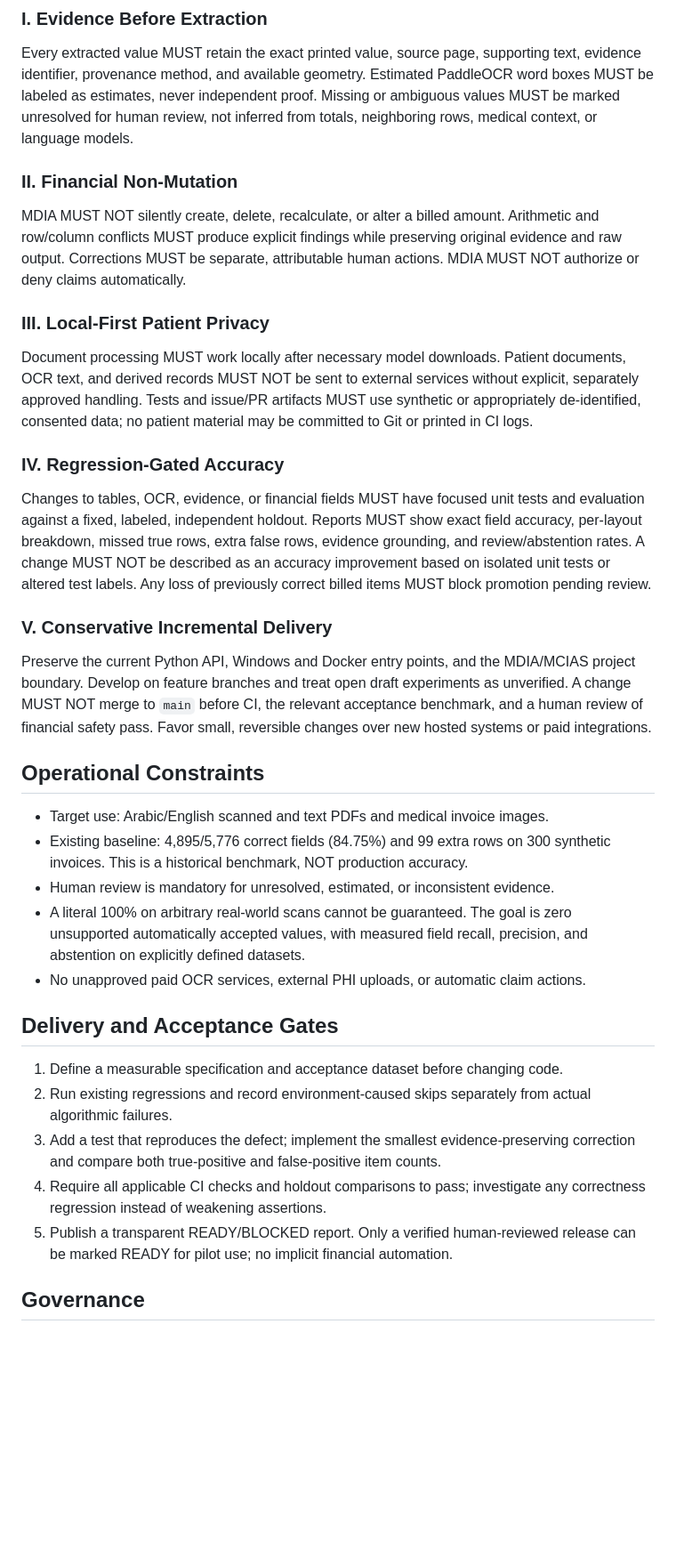
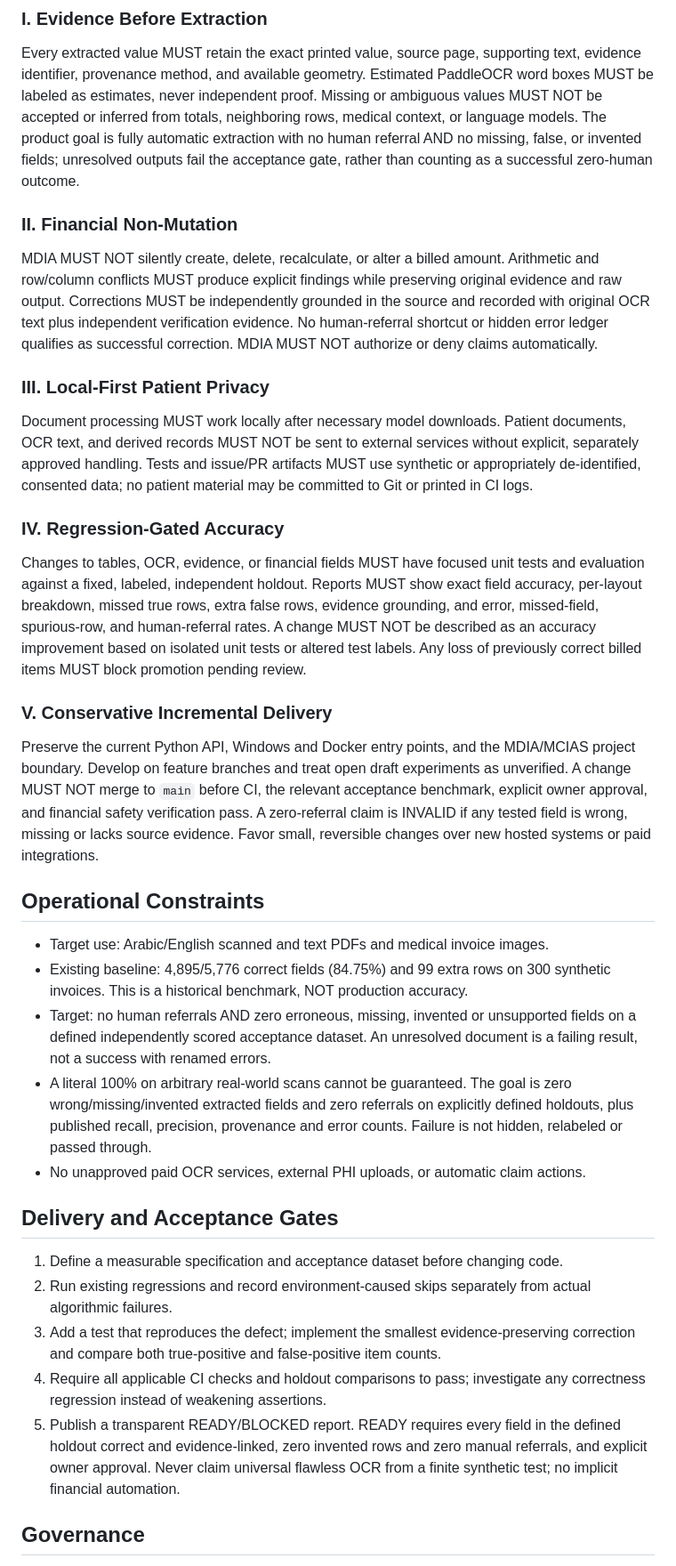
Before and after one commit to overurdream-collab/OCR_deepseak, a Markdown page: .specify/memory/constitution.md, the part around one of its changes. Shown at 89% size. Drawn GitHub-style; blank space fills up the shorter version.

Commit message:
spec(mdia): align Spec Kit constitution with owner zero-error and zero-human acceptance policy

```diff
--- a/.specify/memory/constitution.md
+++ b/.specify/memory/constitution.md
@@ -7,15 +7,20 @@
 Every extracted value MUST retain the exact printed value, source page, supporting
 text, evidence identifier, provenance method, and available geometry. Estimated
 PaddleOCR word boxes MUST be labeled as estimates, never independent proof.
-Missing or ambiguous values MUST be marked unresolved for human review, not
-inferred from totals, neighboring rows, medical context, or language models.
+Missing or ambiguous values MUST NOT be accepted or inferred from totals,
+neighboring rows, medical context, or language models. The product goal is
+fully automatic extraction with no human referral AND no missing, false, or
+invented fields; unresolved outputs fail the acceptance gate, rather than
+counting as a successful zero-human outcome.
 
 ### II. Financial Non-Mutation
 
 MDIA MUST NOT silently create, delete, recalculate, or alter a billed amount.
 Arithmetic and row/column conflicts MUST produce explicit findings while
-preserving original evidence and raw output. Corrections MUST be separate,
-attributable human actions. MDIA MUST NOT authorize or deny claims automatically.
+preserving original evidence and raw output. Corrections MUST be independently grounded in the source and recorded with
+original OCR text plus independent verification evidence. No human-referral
+shortcut or hidden error ledger qualifies as successful correction.
+MDIA MUST NOT authorize or deny claims automatically.
 
 ### III. Local-First Patient Privacy
 
@@ -30,7 +35,7 @@ may be committed to Git or printed in CI logs.
 Changes to tables, OCR, evidence, or financial fields MUST have focused unit tests
 and evaluation against a fixed, labeled, independent holdout. Reports MUST show
 exact field accuracy, per-layout breakdown, missed true rows, extra false rows,
-evidence grounding, and review/abstention rates. A change MUST NOT be described
+evidence grounding, and error, missed-field, spurious-row, and human-referral rates. A change MUST NOT be described
 as an accuracy improvement based on isolated unit tests or altered test labels.
 Any loss of previously correct billed items MUST block promotion pending review.
 
@@ -39,7 +44,9 @@ Any loss of previously correct billed items MUST block promotion pending review.
 Preserve the current Python API, Windows and Docker entry points, and the
 MDIA/MCIAS project boundary. Develop on feature branches and treat open draft
 experiments as unverified. A change MUST NOT merge to `main` before CI, the
-relevant acceptance benchmark, and a human review of financial safety pass.
+relevant acceptance benchmark, explicit owner approval, and financial safety
+verification pass. A zero-referral claim is INVALID if any tested field is wrong,
+missing or lacks source evidence.
 Favor small, reversible changes over new hosted systems or paid integrations.
 
 ## Operational Constraints
@@ -47,10 +54,13 @@ Favor small, reversible changes over new hosted systems or paid integrations.
 - Target use: Arabic/English scanned and text PDFs and medical invoice images.
 - Existing baseline: 4,895/5,776 correct fields (84.75%) and 99 extra rows on
   300 synthetic invoices. This is a historical benchmark, NOT production accuracy.
-- Human review is mandatory for unresolved, estimated, or inconsistent evidence.
+- Target: no human referrals AND zero erroneous, missing, invented or unsupported
+  fields on a defined independently scored acceptance dataset. An unresolved
+  document is a failing result, not a success with renamed errors.
 - A literal 100% on arbitrary real-world scans cannot be guaranteed. The goal
-  is zero unsupported automatically accepted values, with measured field recall,
-  precision, and abstention on explicitly defined datasets.
+  is zero wrong/missing/invented extracted fields and zero referrals on explicitly
+  defined holdouts, plus published recall, precision, provenance and error counts.
+  Failure is not hidden, relabeled or passed through.
 - No unapproved paid OCR services, external PHI uploads, or automatic claim actions.
 
 ## Delivery and Acceptance Gates
@@ -62,8 +72,10 @@ Favor small, reversible changes over new hosted systems or paid integrations.
    correction and compare both true-positive and false-positive item counts.
 4. Require all applicable CI checks and holdout comparisons to pass; investigate
    any correctness regression instead of weakening assertions.
-5. Publish a transparent READY/BLOCKED report. Only a verified human-reviewed
-   release can be marked READY for pilot use; no implicit financial automation.
+5. Publish a transparent READY/BLOCKED report. READY requires every field in
+   the defined holdout correct and evidence-linked, zero invented rows and zero
+   manual referrals, and explicit owner approval. Never claim universal
+   flawless OCR from a finite synthetic test; no implicit financial automation.
 
 ## Governance
 
```
Also changed, not shown: other parts of .specify/memory/constitution.md (+5 -1 lines).
